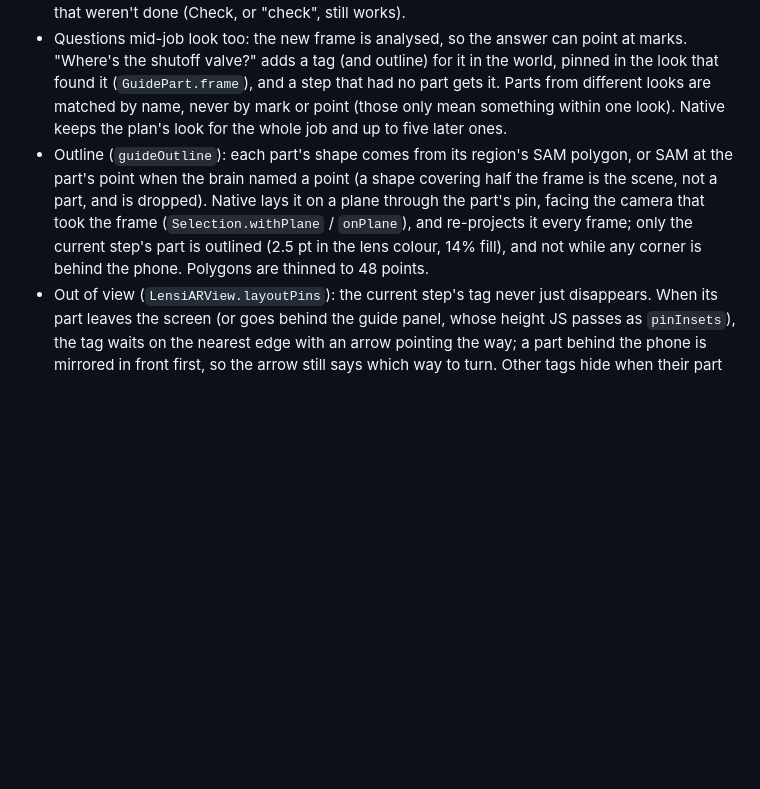
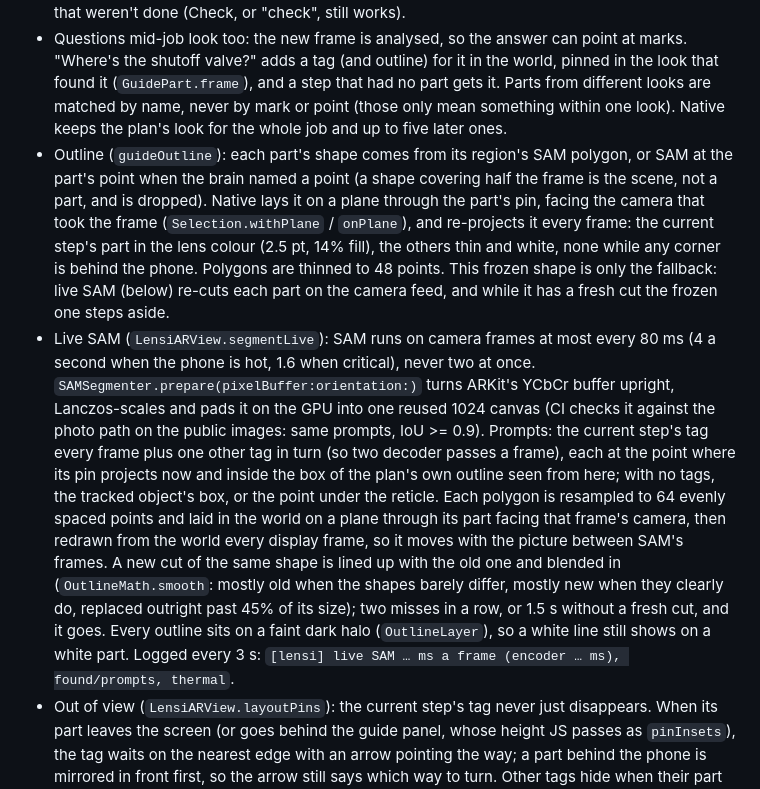
Before and after one commit to vedantlbhatt/lensi, a Markdown page: docs/BUILD_NOTES.md, the part around the change. Rendered like a GitHub page; blank space fills up the shorter version.

```diff
--- a/docs/BUILD_NOTES.md
+++ b/docs/BUILD_NOTES.md
@@ -27,7 +27,8 @@ How it fits together:
 - Native: `guideCapture` freezes the frame's pose and feature points; `guidePin` raycasts a part's point into the world; `guideFocus` highlights the current step's tag; `guideWatch` runs the change watch and fires `onGuideChange`.
 - Change watch (`GuideWatch.swift`): only while the phone is steady (moved < 2 cm, turned < 3 degrees since the last sample) and the part is on screen; a crop around the part is feature-printed twice a second; "changed" is distance > 0.42 from the baseline, "settled" is < 0.22 from the previous sample; three in a row fire once, then 4 s of quiet. A hand passing through isn't settled, so it doesn't count. These thresholds are a first guess: the distances are logged (`[lensi] watch base … prev …`) so they can be tuned on a phone. A shadow or a light can look like a change, so the watch starts a check at most once per 12 s on a step, and stops after two that weren't done (Check, or "check", still works).
 - Questions mid-job look too: the new frame is analysed, so the answer can point at marks. "Where's the shutoff valve?" adds a tag (and outline) for it in the world, pinned in the look that found it (`GuidePart.frame`), and a step that had no part gets it. Parts from different looks are matched by name, never by mark or point (those only mean something within one look). Native keeps the plan's look for the whole job and up to five later ones.
-- Outline (`guideOutline`): each part's shape comes from its region's SAM polygon, or SAM at the part's point when the brain named a point (a shape covering half the frame is the scene, not a part, and is dropped). Native lays it on a plane through the part's pin, facing the camera that took the frame (`Selection.withPlane` / `onPlane`), and re-projects it every frame; only the current step's part is outlined (2.5 pt in the lens colour, 14% fill), and not while any corner is behind the phone. Polygons are thinned to 48 points.
+- Outline (`guideOutline`): each part's shape comes from its region's SAM polygon, or SAM at the part's point when the brain named a point (a shape covering half the frame is the scene, not a part, and is dropped). Native lays it on a plane through the part's pin, facing the camera that took the frame (`Selection.withPlane` / `onPlane`), and re-projects it every frame: the current step's part in the lens colour (2.5 pt, 14% fill), the others thin and white, none while any corner is behind the phone. Polygons are thinned to 48 points. This frozen shape is only the fallback: live SAM (below) re-cuts each part on the camera feed, and while it has a fresh cut the frozen one steps aside.
+- Live SAM (`LensiARView.segmentLive`): SAM runs on camera frames at most every 80 ms (4 a second when the phone is hot, 1.6 when critical), never two at once. `SAMSegmenter.prepare(pixelBuffer:orientation:)` turns ARKit's YCbCr buffer upright, Lanczos-scales and pads it on the GPU into one reused 1024 canvas (CI checks it against the photo path on the public images: same prompts, IoU >= 0.9). Prompts: the current step's tag every frame plus one other tag in turn (so two decoder passes a frame), each at the point where its pin projects now and inside the box of the plan's own outline seen from here; with no tags, the tracked object's box, or the point under the reticle. Each polygon is resampled to 64 evenly spaced points and laid in the world on a plane through its part facing that frame's camera, then redrawn from the world every display frame, so it moves with the picture between SAM's frames. A new cut of the same shape is lined up with the old one and blended in (`OutlineMath.smooth`: mostly old when the shapes barely differ, mostly new when they clearly do, replaced outright past 45% of its size); two misses in a row, or 1.5 s without a fresh cut, and it goes. Every outline sits on a faint dark halo (`OutlineLayer`), so a white line still shows on a white part. Logged every 3 s: `[lensi] live SAM … ms a frame (encoder … ms), found/prompts, thermal`.
 - Out of view (`LensiARView.layoutPins`): the current step's tag never just disappears. When its part leaves the screen (or goes behind the guide panel, whose height JS passes as `pinInsets`), the tag waits on the nearest edge with an arrow pointing the way; a part behind the phone is mirrored in front first, so the arrow still says which way to turn. Other tags hide when their part is out of view. A few points of hysteresis stop a part right on the edge from flickering between the two.
 - Hands free (`handsFree.ts`, setting "Keep listening during a job", on by default): once someone has talked to the guide, the mic opens again each time the app finishes talking, for as long as a step is up (not while planning; it ends with the job, a tap on the mic, or the app leaving the foreground). It closes while the app speaks, so it never hears itself: `narrate.ts` tracks speaking per utterance and `say()` resolves when a line ends. The mic there also hears the room, so `heard()` in `guide.ts` lets through only the short commands, questions ("which one is it", "it won't come loose") and anything said to "Lensi" by name; other talk is dropped. A short command is sent after 0.9 s of quiet, anything else after 1.5 s.
 - The Simulator and the web preview have no ARKit: their tags are drawn over the virtual camera's drifting scene. The web preview fakes one change per job, 7 s into watching a part, to show the flow. Its recogniser hears the scene's question; with `?talk=next|Which tyre is it?|4:check` it then says those lines on later turns (`4:` = after 4 s of quiet), which is how the hands-free film is made. Nothing else is faked.
```
Also changed, not shown: README.md (+3 -2 lines).
